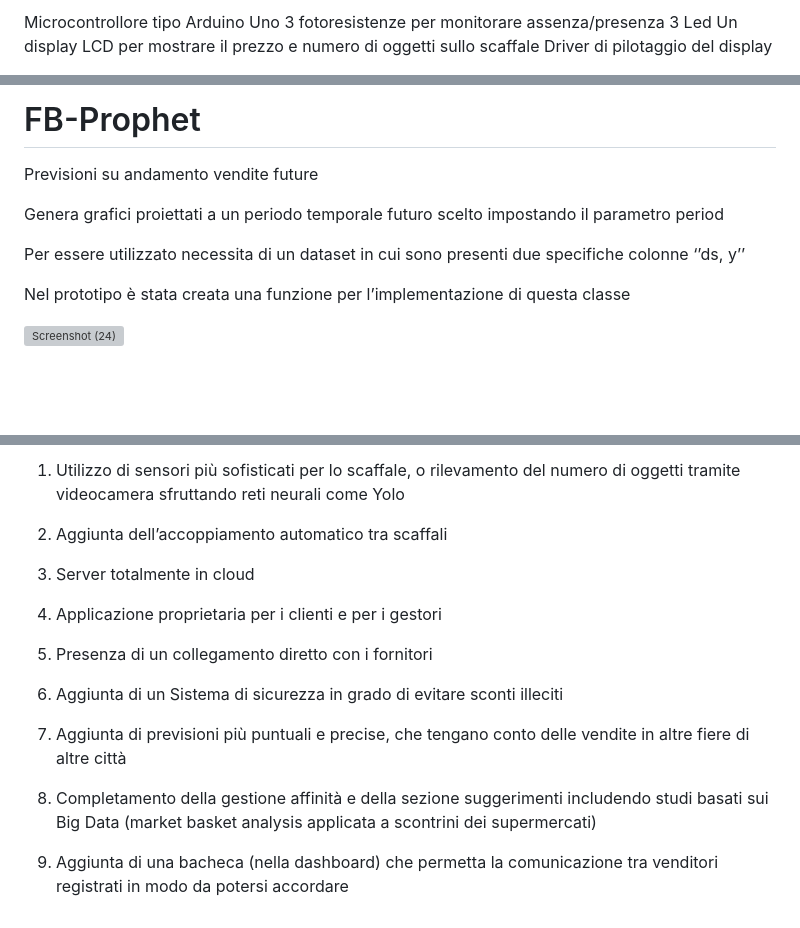
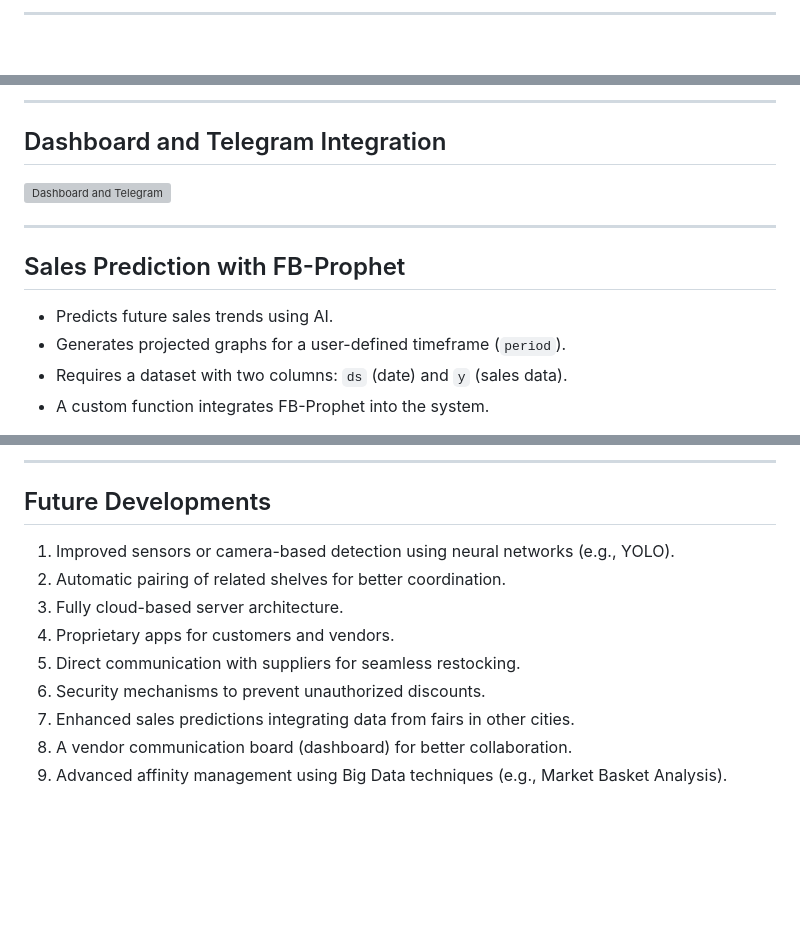
Before and after one commit to gabri1997/IoT-Smart-Shelves, a Markdown page: README.md, 3 parts joined by grey strips. Rendered like a GitHub page; blank space fills up the shorter version; grey boxes are pictures that could not be loaded.

```diff
--- a/README.md
+++ b/README.md
@@ -73,7 +66,3 @@ Aiuta i venditori a cooperare tra loro aumentando la consapevolezza sulle loro v
 
- Microcontrollore tipo Arduino Uno
- 3 fotoresistenze per monitorare assenza/presenza
- 3 Led
- Un display LCD per mostrare il prezzo e numero di oggetti sullo scaffale
- Driver di pilotaggio del display
+---
 
@@ -85,13 +78,16 @@ Aiuta i venditori a cooperare tra loro aumentando la consapevolezza sulle loro v
 
-# FB-Prophet
+---
 
-Previsioni su andamento vendite future
+## Dashboard and Telegram Integration
 
-Genera grafici proiettati a un periodo temporale futuro scelto impostando il parametro period
+![Dashboard and Telegram](https://user-images.githubusercontent.com/58270634/190865668-fb84a5e4-0c94-4aa3-820b-8c5f2b88f832.png)
 
-Per essere utilizzato necessita di un dataset in cui sono presenti due specifiche colonne ‘’ds, y’’
+---
 
-Nel prototipo è stata creata una funzione per l’implementazione di questa classe
+## Sales Prediction with FB-Prophet
 
-![Screenshot (24)](https://user-images.githubusercontent.com/58270634/190867894-055223ef-5d6a-4717-8669-2982cfc90ca3.png)
+- Predicts future sales trends using AI.
+- Generates projected graphs for a user-defined timeframe (`period`).
+- Requires a dataset with two columns: `ds` (date) and `y` (sales data).
+- A custom function integrates FB-Prophet into the system.
 
@@ -99,18 +95,14 @@ Nel prototipo è stata creata una funzione per l’implementazione di questa cl
 
- 1) Utilizzo di sensori più sofisticati per lo scaffale, o rilevamento del numero di oggetti tramite videocamera sfruttando reti neurali come Yolo
+---
 
- 2) Aggiunta dell’accoppiamento automatico tra scaffali
+## Future Developments
 
- 3) Server totalmente in cloud
-
- 4) Applicazione proprietaria per i clienti e per i gestori
-
- 5) Presenza di un collegamento diretto con i fornitori
-
- 6) Aggiunta di un Sistema di sicurezza in grado di evitare sconti illeciti
-
- 7) Aggiunta di previsioni più puntuali e precise, che tengano conto delle vendite in altre fiere di altre città
-
- 8) Completamento della gestione affinità e della sezione suggerimenti includendo studi basati sui Big Data (market basket analysis applicata a scontrini dei supermercati)
-
- 9) Aggiunta di una bacheca (nella dashboard) che permetta la comunicazione tra venditori registrati in modo da potersi accordare
+1. Improved sensors or camera-based detection using neural networks (e.g., YOLO).
+2. Automatic pairing of related shelves for better coordination.
+3. Fully cloud-based server architecture.
+4. Proprietary apps for customers and vendors.
+5. Direct communication with suppliers for seamless restocking.
+6. Security mechanisms to prevent unauthorized discounts.
+7. Enhanced sales predictions integrating data from fairs in other cities.
+8. A vendor communication board (dashboard) for better collaboration.
+9. Advanced affinity management using Big Data techniques (e.g., Market Basket Analysis).
```
Also changed, not shown: other parts of README.md (+52 -55 lines).
